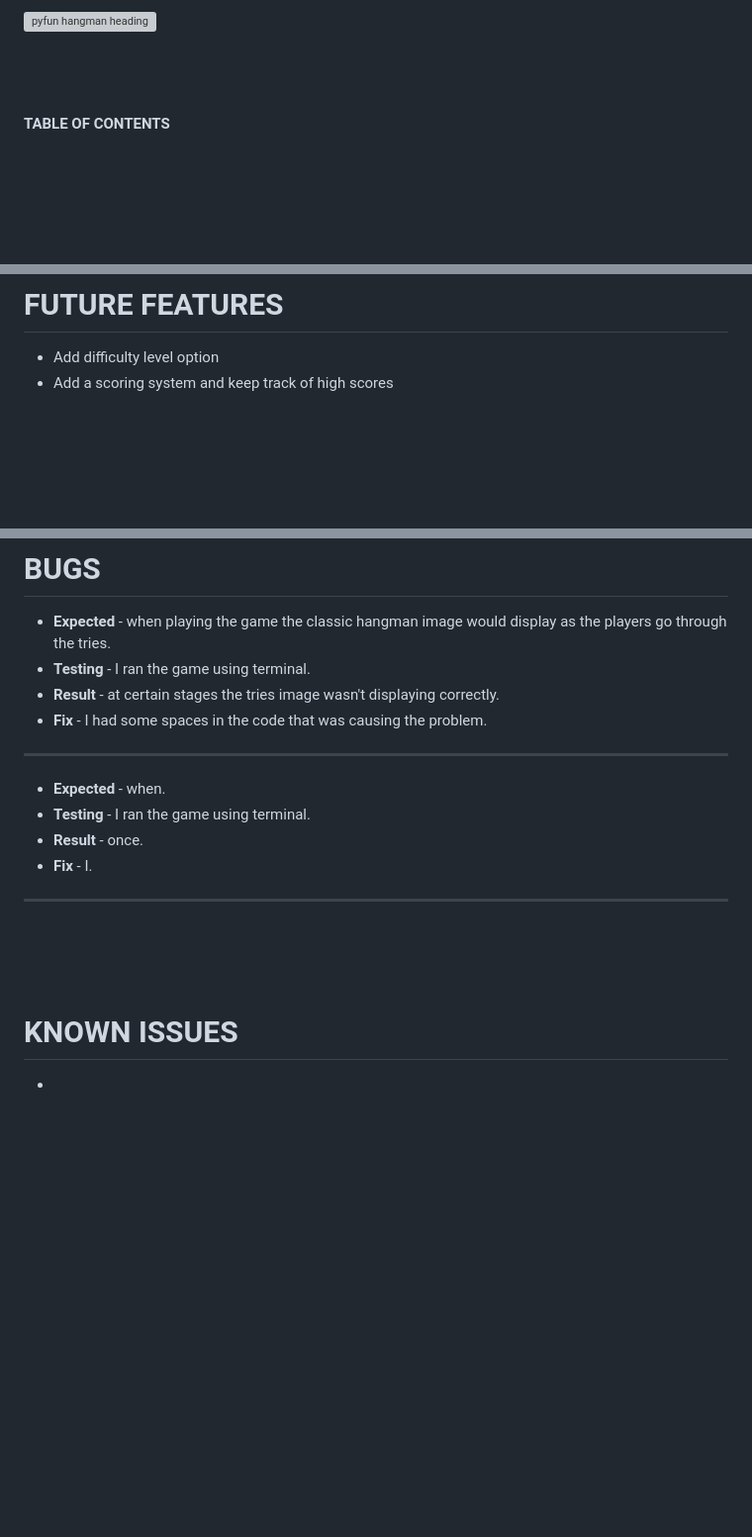
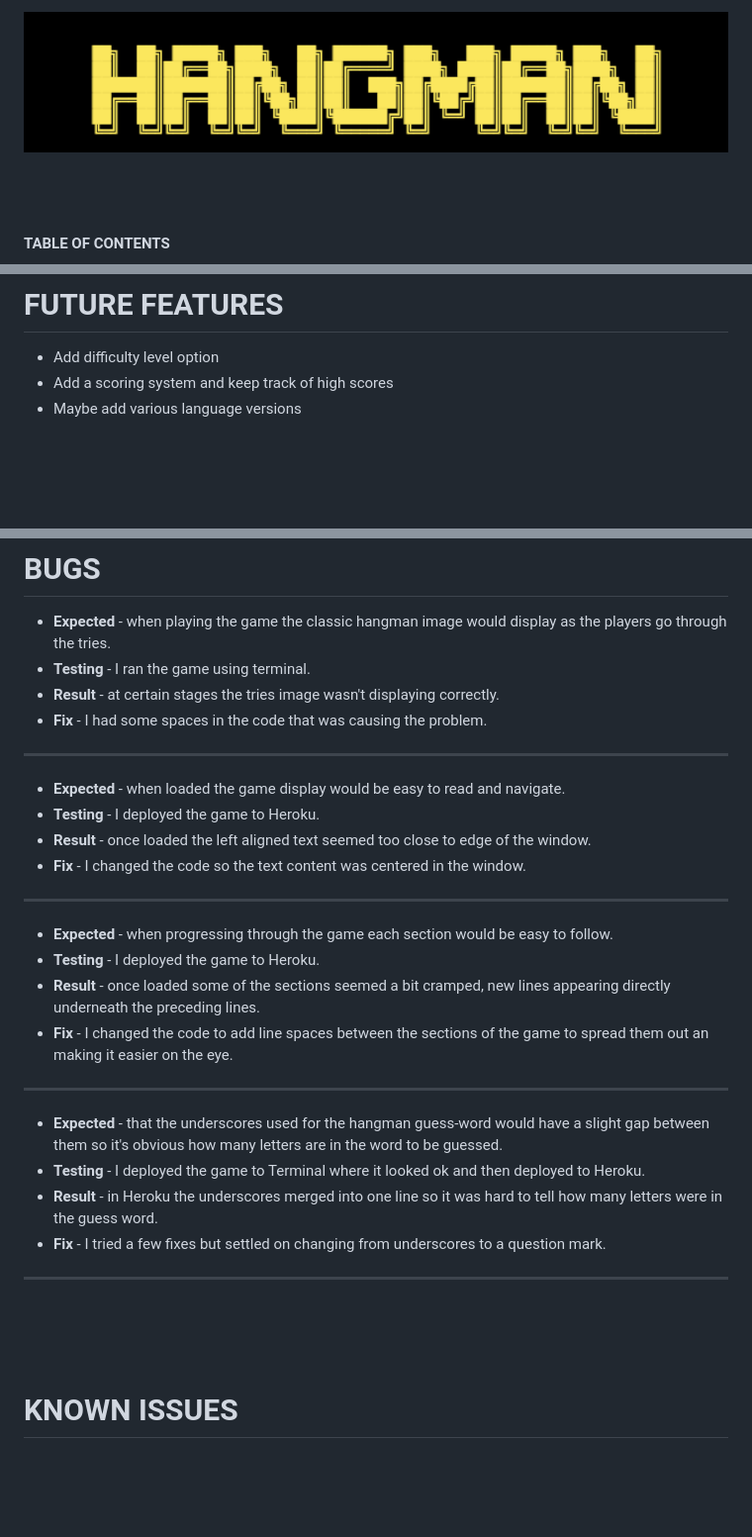
Before and after one commit to frapplecat/pyfun, a Markdown page: README.md, 3 parts joined by grey strips. Shown: that part at 99% size. GitHub-like rendering; pictures changed too: readme-images/pyfun-hangman-heading.png (added); blank space fills up the shorter version; grey boxes are pictures that could not be loaded.

Commit message:
Change _ to ? in guess word section

```diff
--- a/README.md
+++ b/README.md
@@ -1,4 +1,4 @@
-![pyfun hangman heading](#)
+![pyfun hangman heading](readme-images/pyfun-hangman-heading.png)
 
 <br>
 <br>
@@ -153,6 +153,7 @@ print with the option to try again.
 
 * Add difficulty level option
 * Add a scoring system and keep track of high scores
+* Maybe add various language versions
 
 <br>
 <br>
@@ -230,10 +231,24 @@ print with the option to try again.
 
 ---
 
-* **Expected** - when.
-* **Testing** - I ran the game using terminal.
-* **Result** - once.
-* **Fix** - I.
+* **Expected** - when loaded the game display would be easy to read and navigate.
+* **Testing** - I deployed the game to Heroku.
+* **Result** - once loaded the left aligned text seemed too close to edge of the window.
+* **Fix** - I changed the code so the text content was centered in the window.
+
+---
+
+* **Expected** - when progressing through the game each section would be easy to follow.
+* **Testing** - I deployed the game to Heroku.
+* **Result** - once loaded some of the sections seemed a bit cramped, new lines appearing directly underneath the preceding lines.
+* **Fix** - I changed the code to add line spaces between the sections of the game to spread them out an making it easier on the eye.
+
+---
+
+* **Expected** - that the underscores used for the hangman guess-word would have a slight gap between them so it's obvious how many letters are in the word to be guessed.
+* **Testing** - I deployed the game to Terminal where it looked ok and then deployed to Heroku.
+* **Result** - in Heroku the underscores merged into one line so it was hard to tell how many letters were in the guess word.
+* **Fix** - I tried a few fixes but settled on changing from underscores to a question mark.
 
 ---
 
@@ -242,8 +257,6 @@ print with the option to try again.
 <br>
 
 # **KNOWN ISSUES**
-
-*
 
 <br>
 <br>
```
Also changed, not shown: other parts of README.md (+0 -2 lines), 2 other files.
